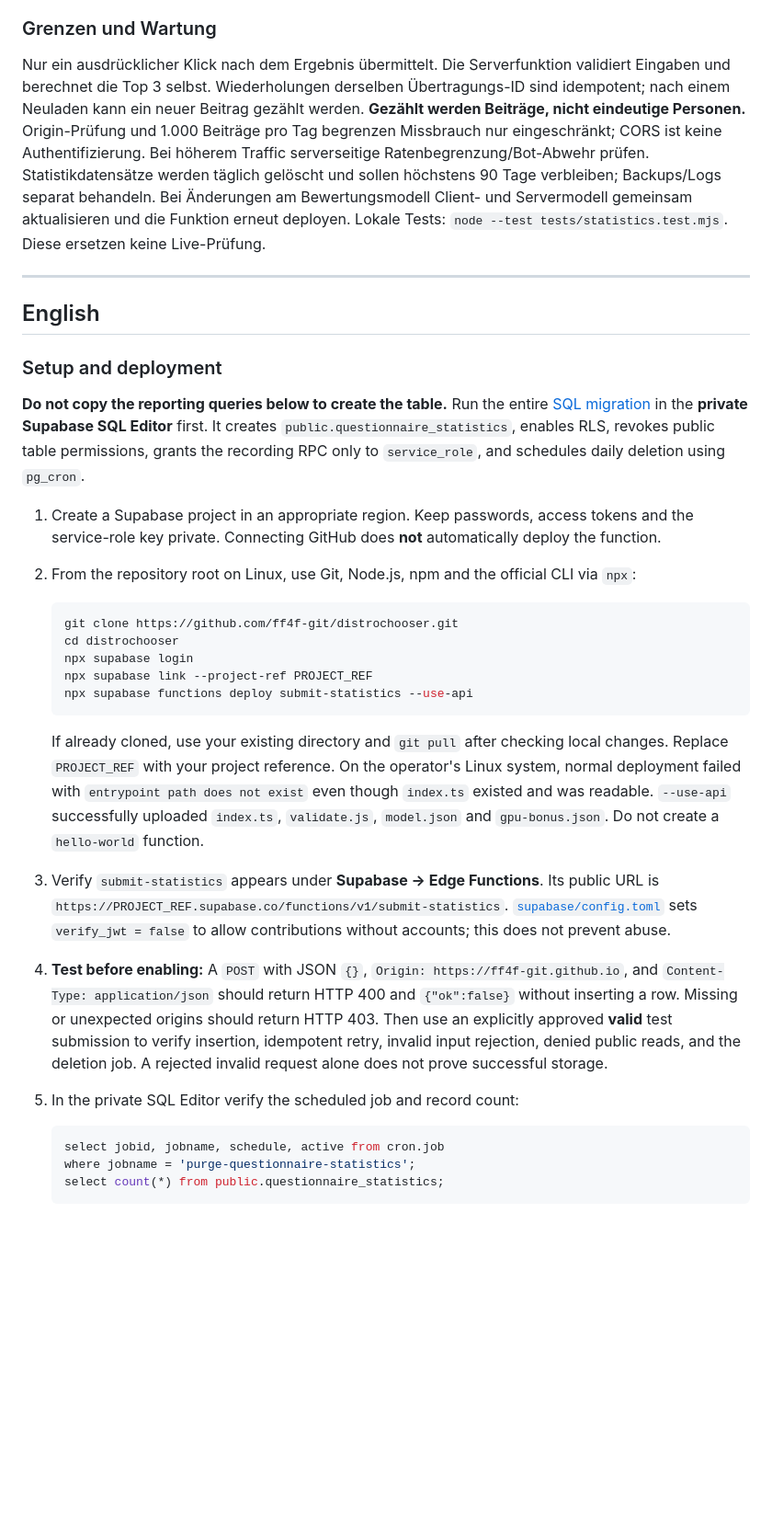
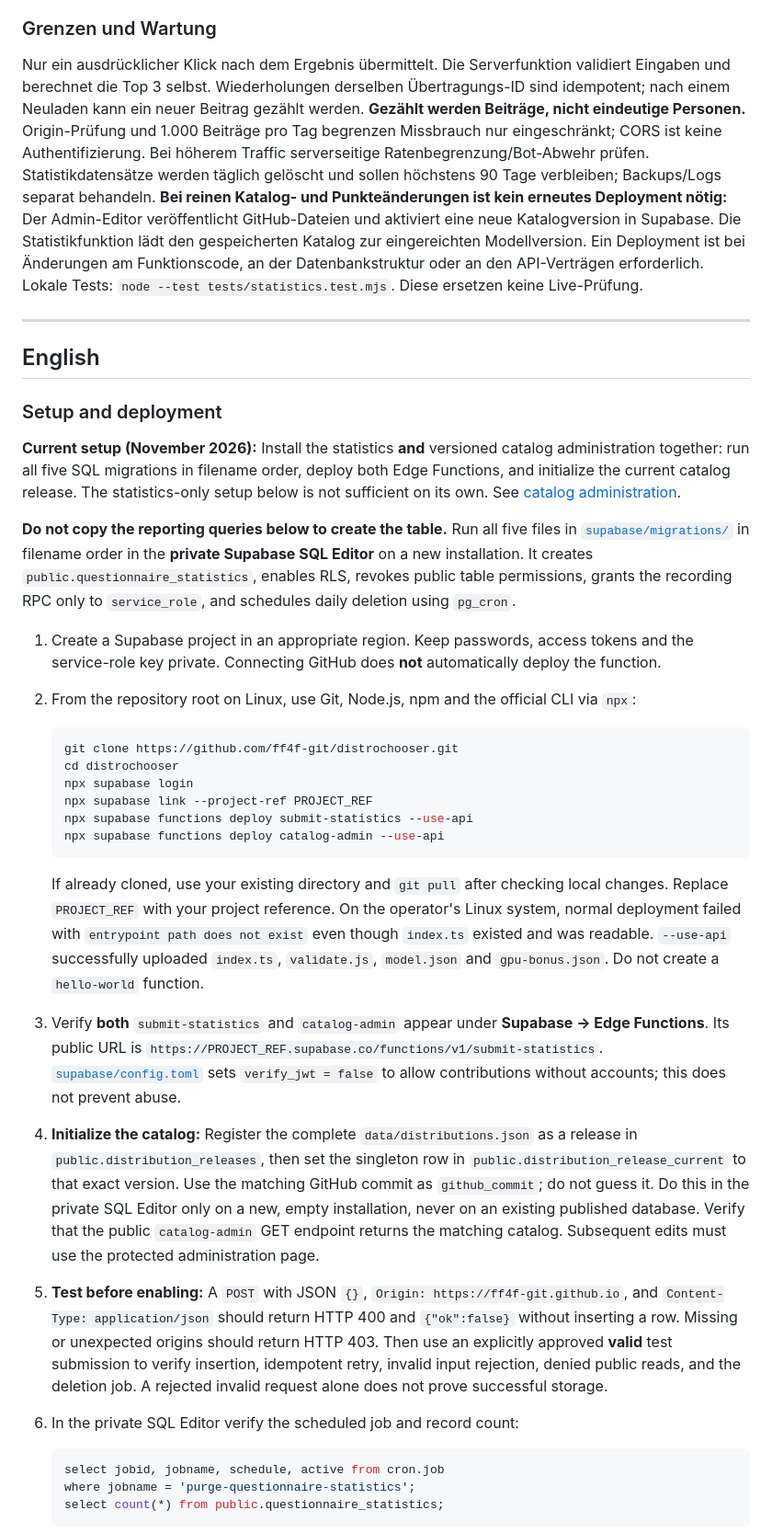
Before and after one commit to ff4f-git/distrochooser, a Markdown page: docs/statistics-setup.md, the part around one of its changes. Shown at 92% size. GitHub-like rendering; blank space fills up the shorter version.

````diff
--- a/docs/statistics-setup.md
+++ b/docs/statistics-setup.md
@@ -63,7 +68,7 @@ Antwortcodes stehen in `assets/model.json`. Ergebnisse je Modellversion getrennt
 
 ### Grenzen und Wartung
 
-Nur ein ausdrücklicher Klick nach dem Ergebnis übermittelt. Die Serverfunktion validiert Eingaben und berechnet die Top 3 selbst. Wiederholungen derselben Übertragungs-ID sind idempotent; nach einem Neuladen kann ein neuer Beitrag gezählt werden. **Gezählt werden Beiträge, nicht eindeutige Personen.** Origin-Prüfung und 1.000 Beiträge pro Tag begrenzen Missbrauch nur eingeschränkt; CORS ist keine Authentifizierung. Bei höherem Traffic serverseitige Ratenbegrenzung/Bot-Abwehr prüfen. Statistikdatensätze werden täglich gelöscht und sollen höchstens 90 Tage verbleiben; Backups/Logs separat behandeln. Bei Änderungen am Bewertungsmodell Client- und Servermodell gemeinsam aktualisieren und die Funktion erneut deployen. Lokale Tests: `node --test tests/statistics.test.mjs`. Diese ersetzen keine Live-Prüfung.
+Nur ein ausdrücklicher Klick nach dem Ergebnis übermittelt. Die Serverfunktion validiert Eingaben und berechnet die Top 3 selbst. Wiederholungen derselben Übertragungs-ID sind idempotent; nach einem Neuladen kann ein neuer Beitrag gezählt werden. **Gezählt werden Beiträge, nicht eindeutige Personen.** Origin-Prüfung und 1.000 Beiträge pro Tag begrenzen Missbrauch nur eingeschränkt; CORS ist keine Authentifizierung. Bei höherem Traffic serverseitige Ratenbegrenzung/Bot-Abwehr prüfen. Statistikdatensätze werden täglich gelöscht und sollen höchstens 90 Tage verbleiben; Backups/Logs separat behandeln. **Bei reinen Katalog- und Punkteänderungen ist kein erneutes Deployment nötig:** Der Admin-Editor veröffentlicht GitHub-Dateien und aktiviert eine neue Katalogversion in Supabase. Die Statistikfunktion lädt den gespeicherten Katalog zur eingereichten Modellversion. Ein Deployment ist bei Änderungen am Funktionscode, an der Datenbankstruktur oder an den API-Verträgen erforderlich. Lokale Tests: `node --test tests/statistics.test.mjs`. Diese ersetzen keine Live-Prüfung.
 
 ---
 
@@ -71,7 +76,10 @@ Nur ein ausdrücklicher Klick nach dem Ergebnis übermittelt. Die Serverfunktion
 
 ### Setup and deployment
 
-**Do not copy the reporting queries below to create the table.** Run the entire [SQL migration](../supabase/migrations/202610270001_statistics.sql) in the **private Supabase SQL Editor** first. It creates `public.questionnaire_statistics`, enables RLS, revokes public table permissions, grants the recording RPC only to `service_role`, and schedules daily deletion using `pg_cron`.
+**Current setup (November 2026):** Install the statistics **and** versioned catalog administration together: run all five SQL migrations in filename order, deploy both Edge Functions, and initialize the current catalog release. The statistics-only setup below is not sufficient on its own. See [catalog administration](administration.md).
+
+
+**Do not copy the reporting queries below to create the table.** Run all five files in [`supabase/migrations/`](../supabase/migrations/) in filename order in the **private Supabase SQL Editor** on a new installation. It creates `public.questionnaire_statistics`, enables RLS, revokes public table permissions, grants the recording RPC only to `service_role`, and schedules daily deletion using `pg_cron`.
 
 1. Create a Supabase project in an appropriate region. Keep passwords, access tokens and the service-role key private. Connecting GitHub does **not** automatically deploy the function.
 2. From the repository root on Linux, use Git, Node.js, npm and the official CLI via `npx`:
@@ -82,12 +90,14 @@ Nur ein ausdrücklicher Klick nach dem Ergebnis übermittelt. Die Serverfunktion
    npx supabase login
    npx supabase link --project-ref PROJECT_REF
    npx supabase functions deploy submit-statistics --use-api
+   npx supabase functions deploy catalog-admin --use-api
    ```
 
    If already cloned, use your existing directory and `git pull` after checking local changes. Replace `PROJECT_REF` with your project reference. On the operator's Linux system, normal deployment failed with `entrypoint path does not exist` even though `index.ts` existed and was readable. `--use-api` successfully uploaded `index.ts`, `validate.js`, `model.json` and `gpu-bonus.json`. Do not create a `hello-world` function.
-3. Verify `submit-statistics` appears under **Supabase → Edge Functions**. Its public URL is `https://PROJECT_REF.supabase.co/functions/v1/submit-statistics`. [`supabase/config.toml`](../supabase/config.toml) sets `verify_jwt = false` to allow contributions without accounts; this does not prevent abuse.
-4. **Test before enabling:** A `POST` with JSON `{}`, `Origin: https://ff4f-git.github.io`, and `Content-Type: application/json` should return HTTP 400 and `{"ok":false}` without inserting a row. Missing or unexpected origins should return HTTP 403. Then use an explicitly approved **valid** test submission to verify insertion, idempotent retry, invalid input rejection, denied public reads, and the deletion job. A rejected invalid request alone does not prove successful storage.
-5. In the private SQL Editor verify the scheduled job and record count:
+3. Verify **both** `submit-statistics` and `catalog-admin` appear under **Supabase → Edge Functions**. Its public URL is `https://PROJECT_REF.supabase.co/functions/v1/submit-statistics`. [`supabase/config.toml`](../supabase/config.toml) sets `verify_jwt = false` to allow contributions without accounts; this does not prevent abuse.
+4. **Initialize the catalog:** Register the complete `data/distributions.json` as a release in `public.distribution_releases`, then set the singleton row in `public.distribution_release_current` to that exact version. Use the matching GitHub commit as `github_commit`; do not guess it. Do this in the private SQL Editor only on a new, empty installation, never on an existing published database. Verify that the public `catalog-admin` GET endpoint returns the matching catalog. Subsequent edits must use the protected administration page.
+5. **Test before enabling:** A `POST` with JSON `{}`, `Origin: https://ff4f-git.github.io`, and `Content-Type: application/json` should return HTTP 400 and `{"ok":false}` without inserting a row. Missing or unexpected origins should return HTTP 403. Then use an explicitly approved **valid** test submission to verify insertion, idempotent retry, invalid input rejection, denied public reads, and the deletion job. A rejected invalid request alone does not prove successful storage.
+6. In the private SQL Editor verify the scheduled job and record count:
 
    ```sql
    select jobid, jobname, schedule, active from cron.job
````
Also changed, not shown: other parts of docs/statistics-setup.md (+15 -10 lines), README.md (+10 -2 lines), docs/administration.md (+1 -1 lines).
